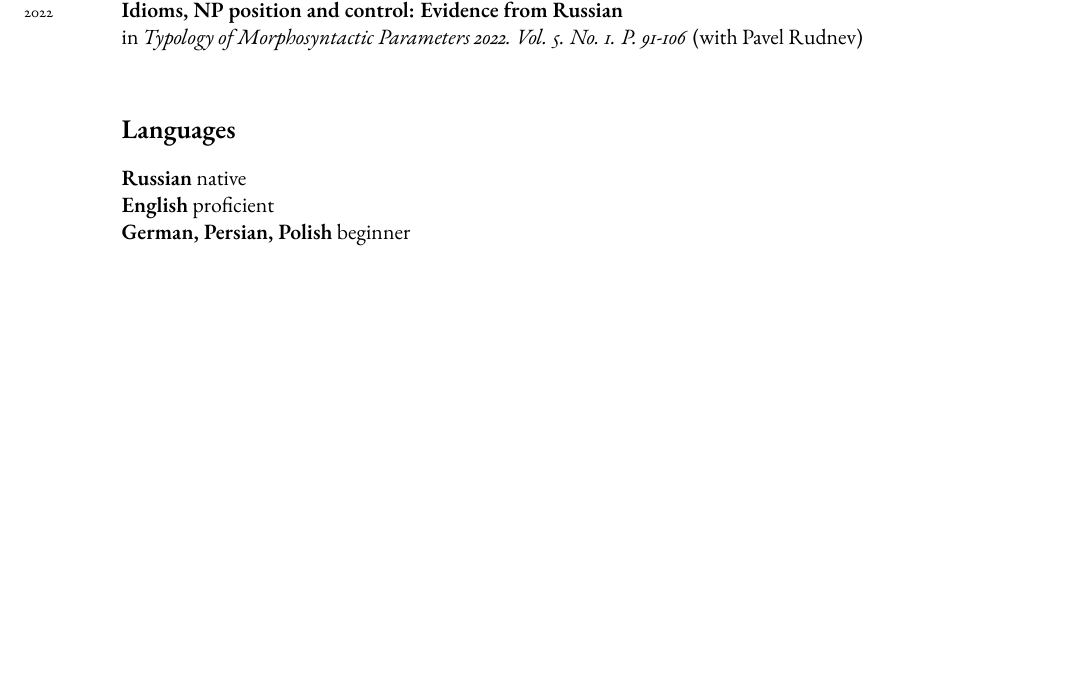
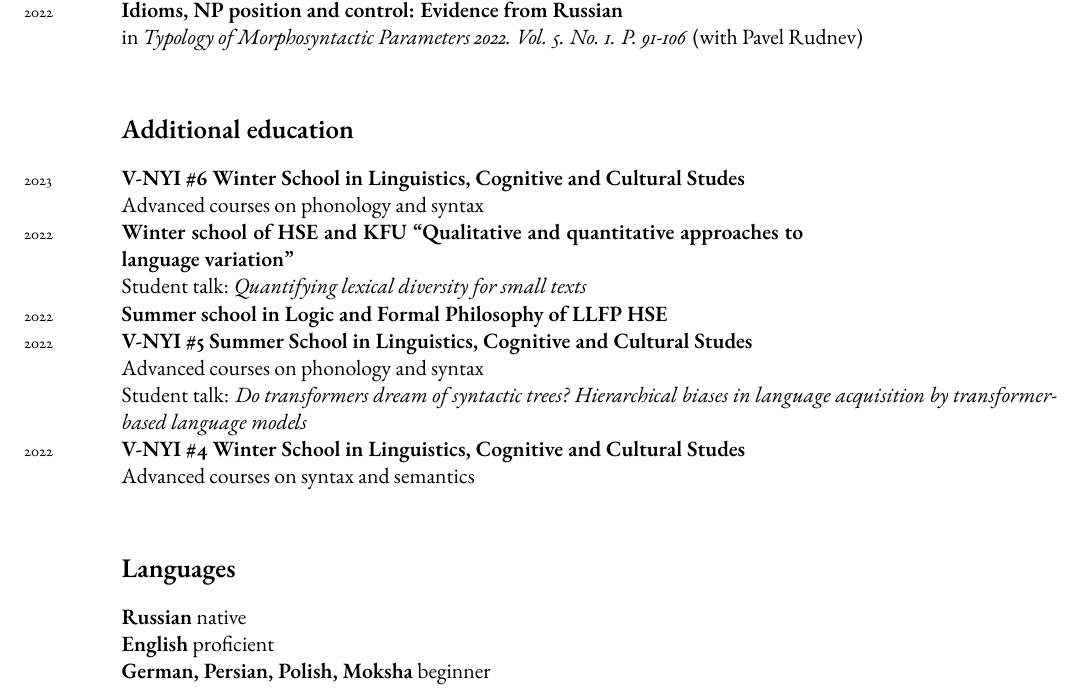
Before and after one commit to thddbptnsndshs/curriculae-vitae, a LaTeX document (ENG_academic.tex): part of page 2 of 2, cut so that both start at the same text, the shorter picture padded with empty space. The pictures show the PDF file ENG_academic.pdf that the author committed with the source.

Commit message:
add additional education

```diff
--- a/ENG_academic.tex
+++ b/ENG_academic.tex
@@ -103,11 +103,23 @@ Born in 2002\\
 \years{2022} \textbf{Mermaid construction: a case of Kazym Khanty}\\ in \emph{Proceedings of ConSOLE XXX, P. 89--101}\\
 \years{2022} \textbf{Idioms, NP position and control: Evidence from Russian}\\ in \emph{Typology of Morphosyntactic Parameters 2022. Vol. 5. No. 1. P. 91-106} (with Pavel Rudnev)\\
 
+\section*{Additional education}
+\years{2023} \textbf{V-NYI \#6 Winter School in Linguistics, Cognitive and Cultural Studes}\\
+{Advanced courses on phonology and syntax}\\
+\years{2022} \textbf{Winter school of HSE and KFU ``Qualitative and quantitative approaches to language variation''}\\
+{Student talk: \emph{Quantifying lexical diversity for small texts}}\\
+\years{2022} \textbf{Summer school in Logic and Formal Philosophy of LLFP HSE}\\
+\years{2022} \textbf{V-NYI \#5 Summer School in Linguistics, Cognitive and Cultural Studes}\\
+{Advanced courses on phonology and syntax}\\
+{Student talk: \emph{Do transformers dream of syntactic trees? Hierarchical biases in language acquisition by transformer-based language models}}\\
+\years{2022} \textbf{V-NYI \#4 Winter School in Linguistics, Cognitive and Cultural Studes}\\
+{Advanced courses on syntax and semantics}\\
+
 \section*{Languages}
 
 \textbf{Russian} native\\
 \textbf{English} proficient\\
-\textbf{German, Persian, Polish} beginner
+\textbf{German, Persian, Polish, Moksha} beginner
 
 
 %----------------------------------------------------------------------------------------
```
Also changed, not shown: ENG_academic.pdf.
